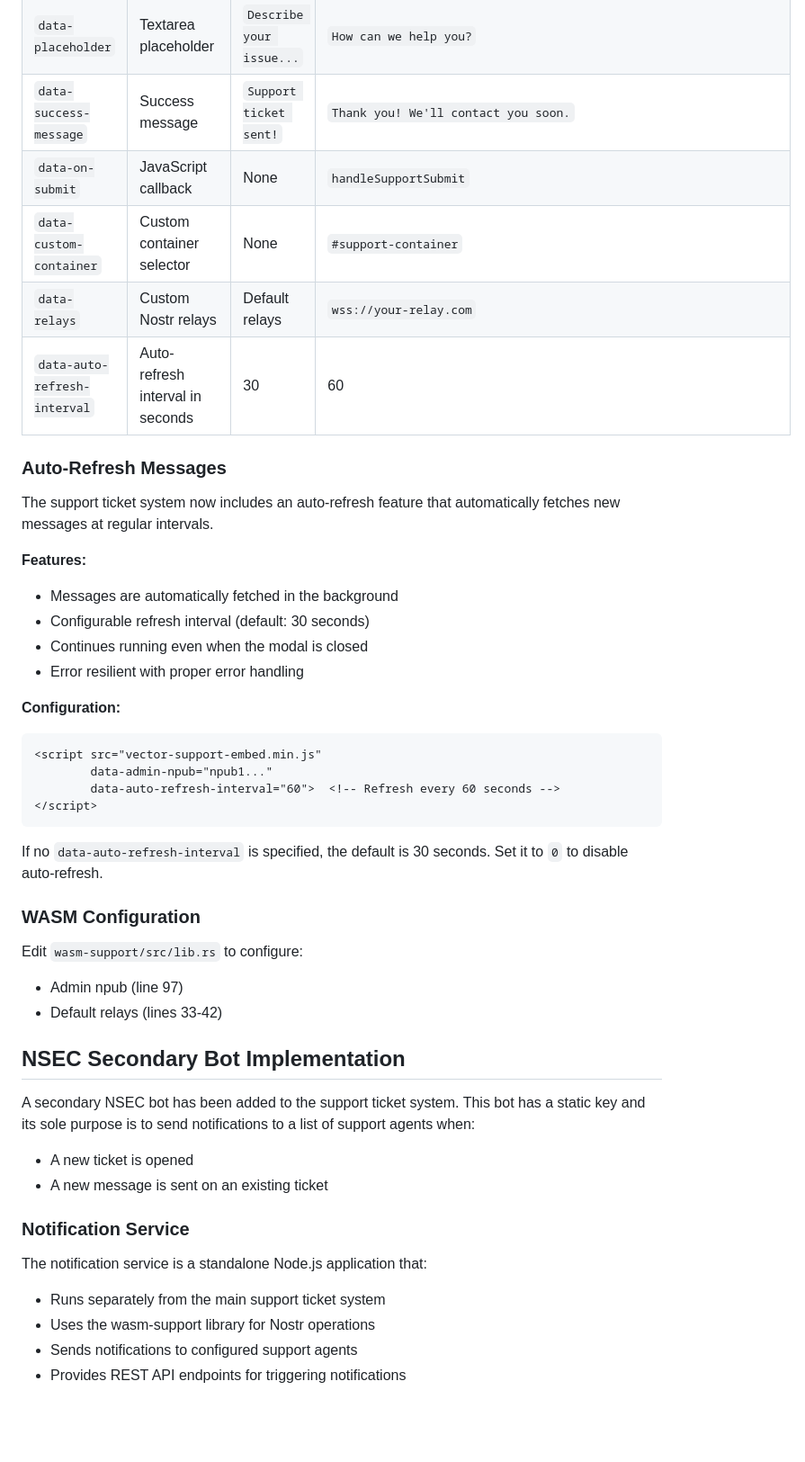
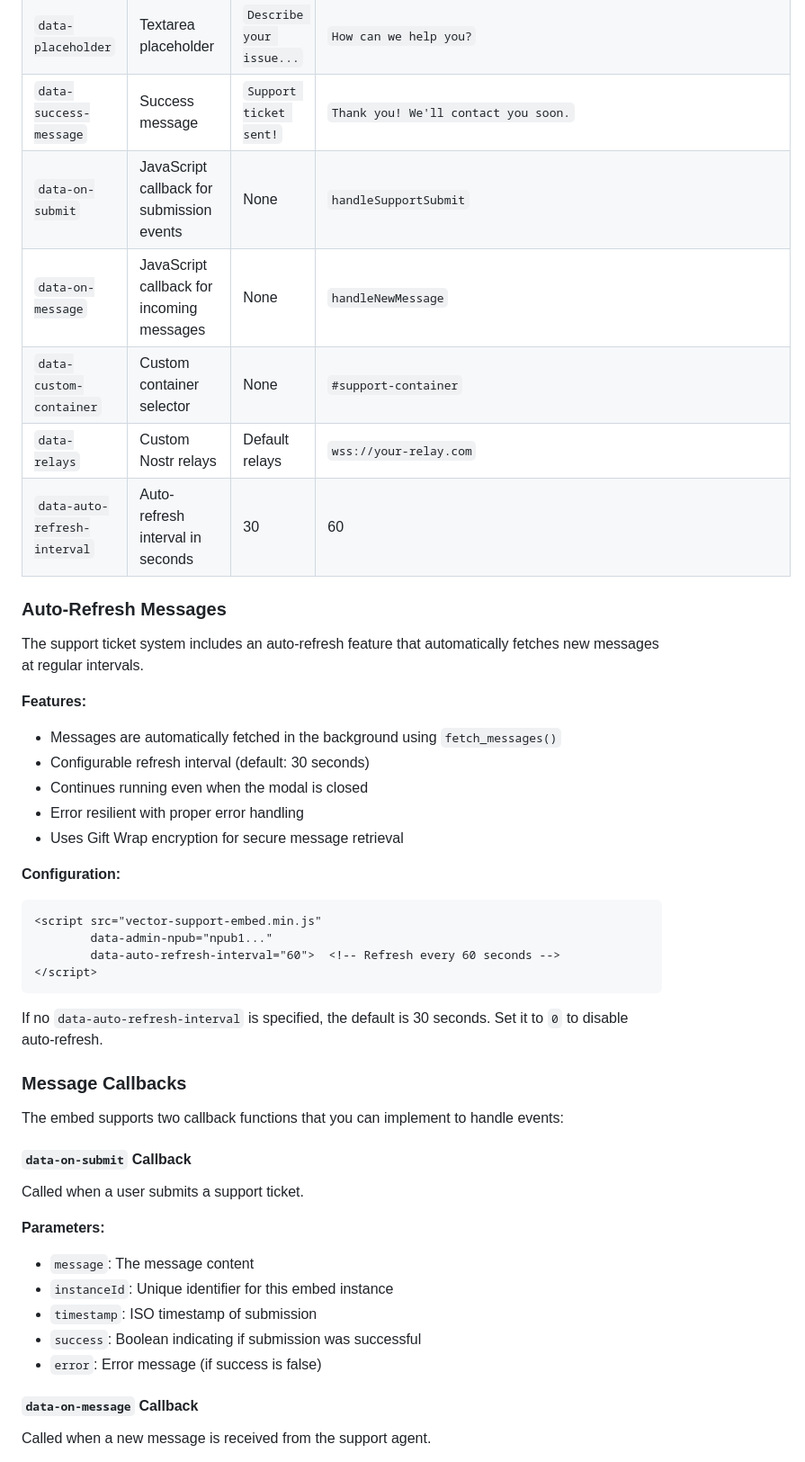
Before and after one commit to Luke-Larsen/Vector-SDK-WASM, a Markdown page: README.md, the part around one of its changes. Shown at 90% size. Drawn GitHub-style; blank space fills up the shorter version.

````diff
--- a/README.md
+++ b/README.md
@@ -213,20 +237,22 @@ All configuration is done via HTML `data-*` attributes:
 | `data-show-files` | Enable file uploads | `false` | `true` |
 | `data-placeholder` | Textarea placeholder | `Describe your issue...` | `How can we help you?` |
 | `data-success-message` | Success message | `Support ticket sent!` | `Thank you! We'll contact you soon.` |
-| `data-on-submit` | JavaScript callback | None | `handleSupportSubmit` |
+| `data-on-submit` | JavaScript callback for submission events | None | `handleSupportSubmit` |
+| `data-on-message` | JavaScript callback for incoming messages | None | `handleNewMessage` |
 | `data-custom-container` | Custom container selector | None | `#support-container` |
 | `data-relays` | Custom Nostr relays | Default relays | `wss://your-relay.com` |
 | `data-auto-refresh-interval` | Auto-refresh interval in seconds | 30 | 60 |
 
 ### Auto-Refresh Messages
 
-The support ticket system now includes an auto-refresh feature that automatically fetches new messages at regular intervals.
+The support ticket system includes an auto-refresh feature that automatically fetches new messages at regular intervals.
 
 **Features:**
-- Messages are automatically fetched in the background
+- Messages are automatically fetched in the background using `fetch_messages()`
 - Configurable refresh interval (default: 30 seconds)
 - Continues running even when the modal is closed
 - Error resilient with proper error handling
+- Uses Gift Wrap encryption for secure message retrieval
 
 **Configuration:**
 ```html
@@ -238,24 +264,22 @@ The support ticket system now includes an auto-refresh feature that automaticall
 
 If no `data-auto-refresh-interval` is specified, the default is 30 seconds. Set it to `0` to disable auto-refresh.
 
-### WASM Configuration
+### Message Callbacks
 
-Edit `wasm-support/src/lib.rs` to configure:
+The embed supports two callback functions that you can implement to handle events:
 
-- Admin npub (line 97)
-- Default relays (lines 33-42)
+#### `data-on-submit` Callback
 
-## NSEC Secondary Bot Implementation
+Called when a user submits a support ticket.
 
-A secondary NSEC bot has been added to the support ticket system. This bot has a static key and its sole purpose is to send notifications to a list of support agents when:
-- A new ticket is opened
-- A new message is sent on an existing ticket
+**Parameters:**
+- `message`: The message content
+- `instanceId`: Unique identifier for this embed instance
+- `timestamp`: ISO timestamp of submission
+- `success`: Boolean indicating if submission was successful
+- `error`: Error message (if success is false)
 
-### Notification Service
+#### `data-on-message` Callback
 
-The notification service is a standalone Node.js application that:
-- Runs separately from the main support ticket system
-- Uses the wasm-support library for Nostr operations
-- Sends notifications to configured support agents
-- Provides REST API endpoints for triggering notifications
+Called when a new message is received from the support agent.
 
````
Also changed, not shown: other parts of README.md (+86 -27 lines).
